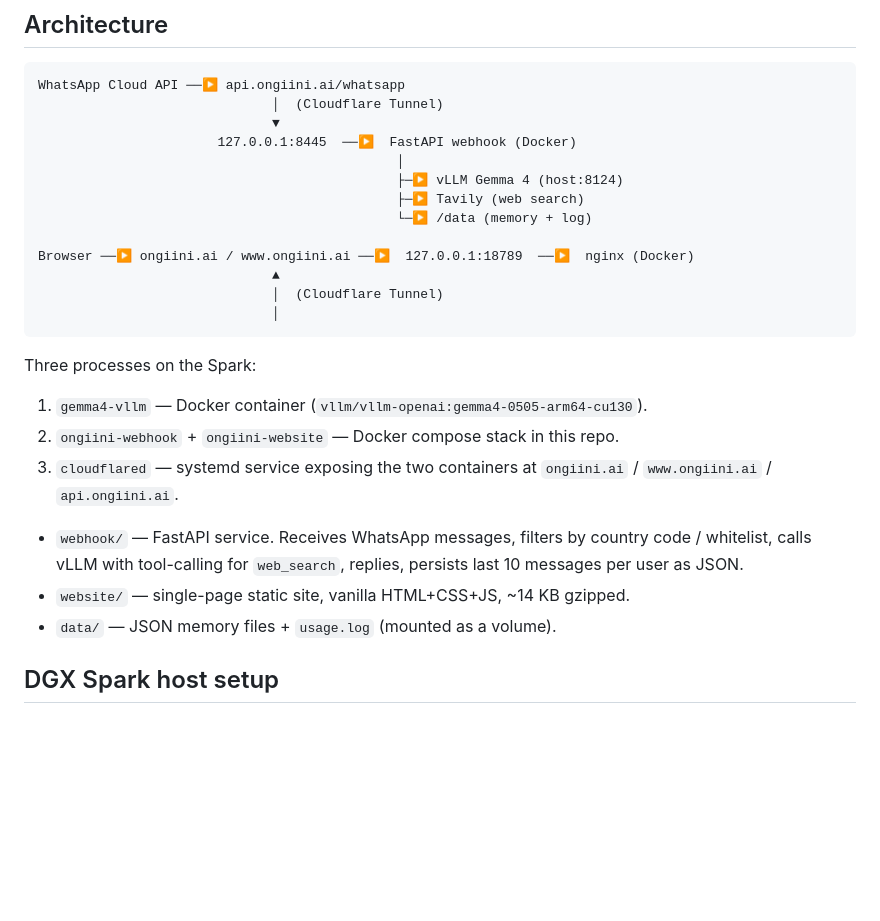
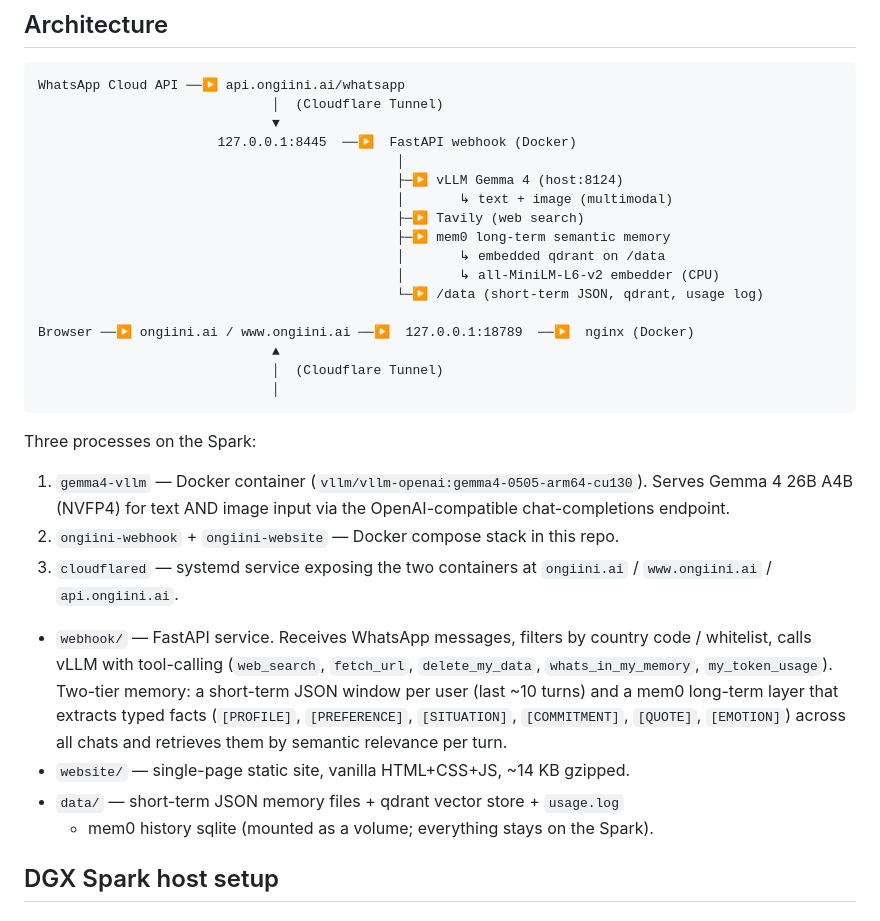
Before and after one commit to sebkuepers/Ongiini, a Markdown page: README.md, the part around one of its changes. Drawn GitHub-style; blank space fills up the shorter version.

```diff
--- a/README.md
+++ b/README.md
@@ -19,8 +19,12 @@ WhatsApp Cloud API ──▶ api.ongiini.ai/whatsapp
                        127.0.0.1:8445  ──▶  FastAPI webhook (Docker)
                                               │
                                               ├─▶ vLLM Gemma 4 (host:8124)
+                                              │       ↳ text + image (multimodal)
                                               ├─▶ Tavily (web search)
-                                              └─▶ /data (memory + log)
+                                              ├─▶ mem0 long-term semantic memory
+                                              │       ↳ embedded qdrant on /data
+                                              │       ↳ all-MiniLM-L6-v2 embedder (CPU)
+                                              └─▶ /data (short-term JSON, qdrant, usage log)
 
 Browser ──▶ ongiini.ai / www.ongiini.ai ──▶  127.0.0.1:18789  ──▶  nginx (Docker)
                               ▲
@@ -30,15 +34,22 @@ Browser ──▶ ongiini.ai / www.ongiini.ai ──▶  127.0.0.1:18789  ──
 
 Three processes on the Spark:
 1. `gemma4-vllm` — Docker container (`vllm/vllm-openai:gemma4-0505-arm64-cu130`).
+   Serves Gemma 4 26B A4B (NVFP4) for text AND image input via the OpenAI-compatible
+   chat-completions endpoint.
 2. `ongiini-webhook` + `ongiini-website` — Docker compose stack in this repo.
 3. `cloudflared` — systemd service exposing the two containers at
    `ongiini.ai` / `www.ongiini.ai` / `api.ongiini.ai`.
 
 - `webhook/` — FastAPI service. Receives WhatsApp messages, filters by country
-  code / whitelist, calls vLLM with tool-calling for `web_search`, replies,
-  persists last 10 messages per user as JSON.
+  code / whitelist, calls vLLM with tool-calling (`web_search`, `fetch_url`,
+  `delete_my_data`, `whats_in_my_memory`, `my_token_usage`). Two-tier memory: a
+  short-term JSON window per user (last ~10 turns) and a mem0 long-term layer
+  that extracts typed facts (`[PROFILE]`, `[PREFERENCE]`, `[SITUATION]`,
+  `[COMMITMENT]`, `[QUOTE]`, `[EMOTION]`) across all chats and retrieves them
+  by semantic relevance per turn.
 - `website/` — single-page static site, vanilla HTML+CSS+JS, ~14 KB gzipped.
-- `data/` — JSON memory files + `usage.log` (mounted as a volume).
+- `data/` — short-term JSON memory files + qdrant vector store + `usage.log`
+  + mem0 history sqlite (mounted as a volume; everything stays on the Spark).
 
 ## DGX Spark host setup
 
```
Also changed, not shown: other parts of README.md (+47 -6 lines), SECURITY.md (+33 -5 lines).
